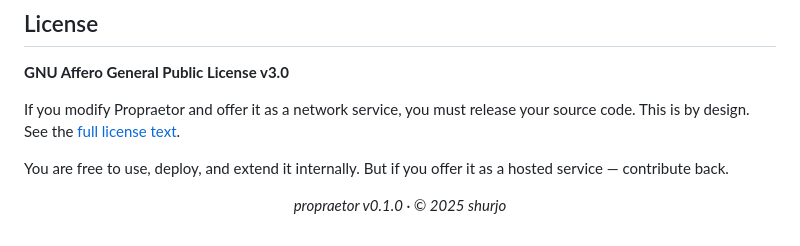
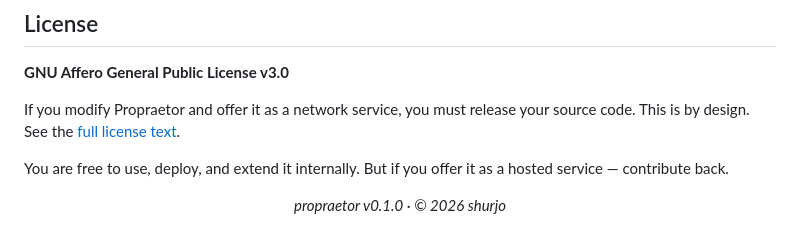
Before and after one commit to shoenot/propraetor, a Markdown page: README.md, the part around the change. Rendered like a GitHub page.

Commit message:
Update copyright year in README.md

```diff
--- a/README.md
+++ b/README.md
@@ -209,6 +209,6 @@ You are free to use, deploy, and extend it internally. But if you offer it as a
 
 <div align="center">
 
-*propraetor v0.1.0 · © 2025 shurjo*
+*propraetor v0.1.0 · © 2026 shurjo*
 
 </div>
```
